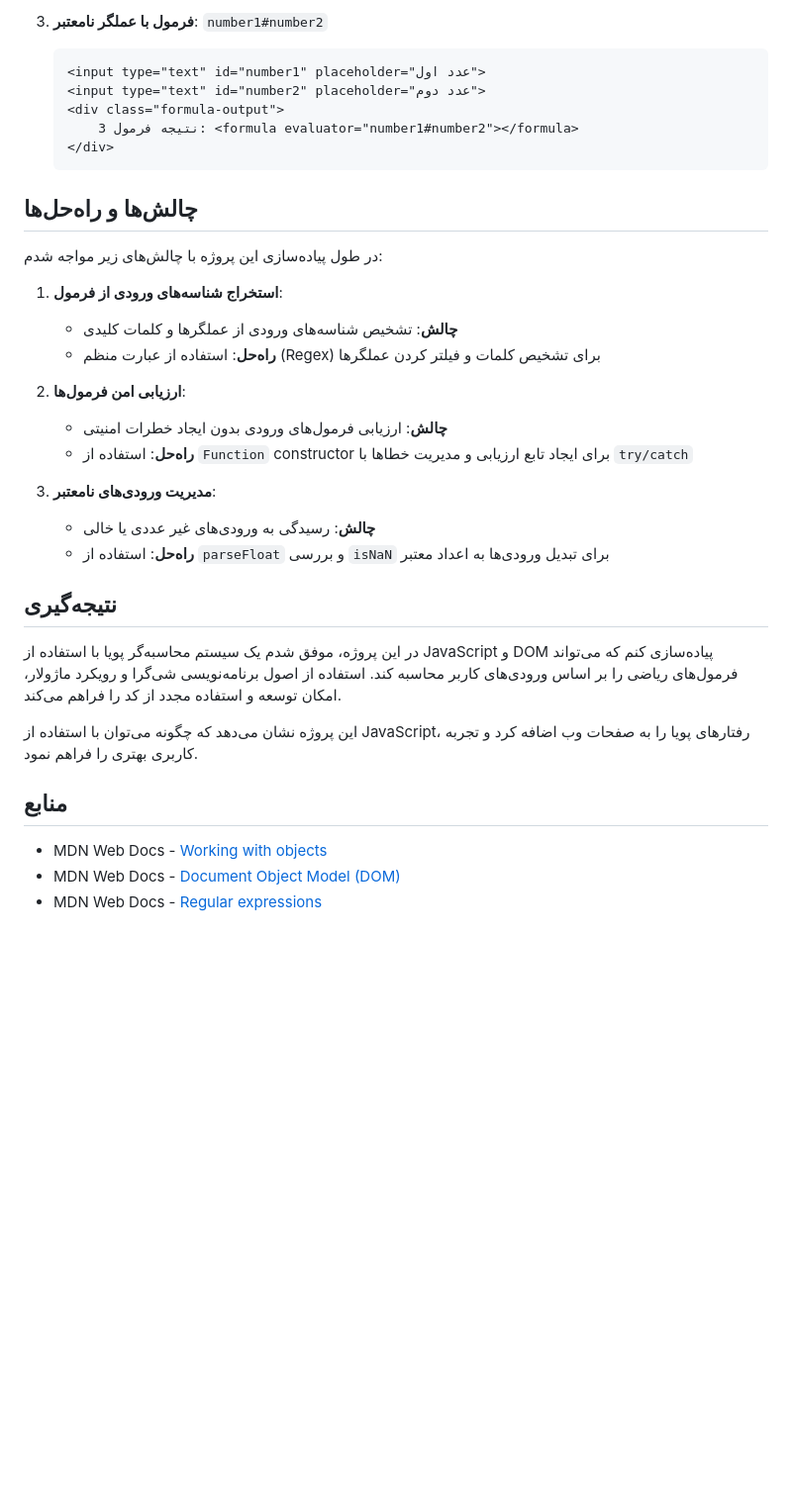
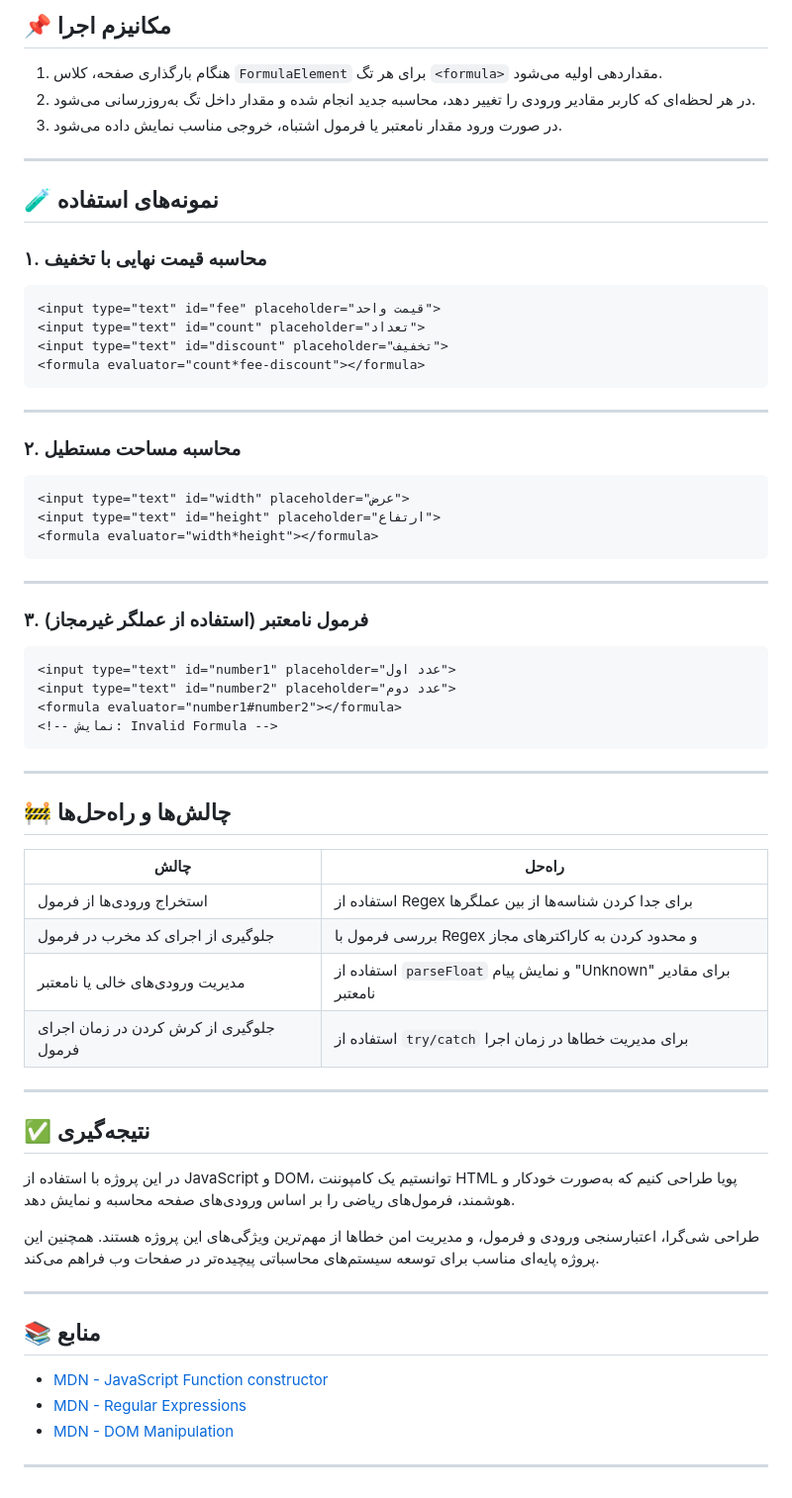
Before and after one commit to hashemian1382/HW1_WebProgramming2025, a Markdown page: README.md, the part around the change printed below. Shown: that part at 99% size. Rendered like a GitHub page; blank space fills up the shorter version.

````diff
--- a/README.md
+++ b/README.md
@@ -152,39 +156,71 @@
 
-3. **فرمول با عملگر نامعتبر**: `number1#number2`
-   ```html
-   <input type="text" id="number1" placeholder="عدد اول">
-   <input type="text" id="number2" placeholder="عدد دوم">
-   <div class="formula-output">
-       نتیجه فرمول 3: <formula evaluator="number1#number2"></formula>
-   </div>
-   ```
+## 📌 مکانیزم اجرا
 
-## چالش‌ها و راه‌حل‌ها
+1. هنگام بارگذاری صفحه، کلاس `FormulaElement` برای هر تگ `<formula>` مقداردهی اولیه می‌شود.
+2. در هر لحظه‌ای که کاربر مقادیر ورودی را تغییر دهد، محاسبه جدید انجام شده و مقدار داخل تگ به‌روزرسانی می‌شود.
+3. در صورت ورود مقدار نامعتبر یا فرمول اشتباه، خروجی مناسب نمایش داده می‌شود.
 
-در طول پیاده‌سازی این پروژه با چالش‌های زیر مواجه شدم:
+---
 
-1. **استخراج شناسه‌های ورودی از فرمول**:
-   - **چالش**: تشخیص شناسه‌های ورودی از عملگرها و کلمات کلیدی
-   - **راه‌حل**: استفاده از عبارت منظم (Regex) برای تشخیص کلمات و فیلتر کردن عملگرها
+## 🧪 نمونه‌های استفاده
 
-2. **ارزیابی امن فرمول‌ها**:
-   - **چالش**: ارزیابی فرمول‌های ورودی بدون ایجاد خطرات امنیتی
-   - **راه‌حل**: استفاده از `Function` constructor برای ایجاد تابع ارزیابی و مدیریت خطاها با `try/catch`
+### ۱. محاسبه قیمت نهایی با تخفیف
 
-3. **مدیریت ورودی‌های نامعتبر**:
-   - **چالش**: رسیدگی به ورودی‌های غیر عددی یا خالی
-   - **راه‌حل**: استفاده از `parseFloat` و بررسی `isNaN` برای تبدیل ورودی‌ها به اعداد معتبر
+```html
+<input type="text" id="fee" placeholder="قیمت واحد">
+<input type="text" id="count" placeholder="تعداد">
+<input type="text" id="discount" placeholder="تخفیف">
+<formula evaluator="count*fee-discount"></formula>
+```
 
-## نتیجه‌گیری
+---
 
-در این پروژه، موفق شدم یک سیستم محاسبه‌گر پویا با استفاده از JavaScript و DOM پیاده‌سازی کنم که می‌تواند فرمول‌های ریاضی را بر اساس ورودی‌های کاربر محاسبه کند. استفاده از اصول برنامه‌نویسی شی‌گرا و رویکرد ماژولار، امکان توسعه و استفاده مجدد از کد را فراهم می‌کند.
+### ۲. محاسبه مساحت مستطیل
 
-این پروژه نشان می‌دهد که چگونه می‌توان با استفاده از JavaScript، رفتارهای پویا را به صفحات وب اضافه کرد و تجربه کاربری بهتری را فراهم نمود.
+```html
+<input type="text" id="width" placeholder="عرض">
+<input type="text" id="height" placeholder="ارتفاع">
+<formula evaluator="width*height"></formula>
+```
 
-## منابع
+---
 
-- MDN Web Docs - [Working with objects](https://developer.mozilla.org/en-US/docs/Web/JavaScript/Guide/Working_with_Objects)
-- MDN Web Docs - [Document Object Model (DOM)](https://developer.mozilla.org/en-US/docs/Web/API/Document_Object_Model)
-- MDN Web Docs - [Regular expressions](https://developer.mozilla.org/en-US/docs/Web/JavaScript/Guide/Regular_Expressions)
+### ۳. فرمول نامعتبر (استفاده از عملگر غیرمجاز)
+
+```html
+<input type="text" id="number1" placeholder="عدد اول">
+<input type="text" id="number2" placeholder="عدد دوم">
+<formula evaluator="number1#number2"></formula>
+<!-- نمایش: Invalid Formula -->
+```
+
+---
+
+## 🚧 چالش‌ها و راه‌حل‌ها
+
+| چالش | راه‌حل |
+|------|--------|
+| استخراج ورودی‌ها از فرمول | استفاده از Regex برای جدا کردن شناسه‌ها از بین عملگرها |
+| جلوگیری از اجرای کد مخرب در فرمول | بررسی فرمول با Regex و محدود کردن به کاراکترهای مجاز |
+| مدیریت ورودی‌های خالی یا نامعتبر | استفاده از `parseFloat` و نمایش پیام "Unknown" برای مقادیر نامعتبر |
+| جلوگیری از کرش کردن در زمان اجرای فرمول | استفاده از `try/catch` برای مدیریت خطاها در زمان اجرا |
+
+---
+
+## ✅ نتیجه‌گیری
+
+در این پروژه با استفاده از JavaScript و DOM، توانستیم یک کامپوننت HTML پویا طراحی کنیم که به‌صورت خودکار و هوشمند، فرمول‌های ریاضی را بر اساس ورودی‌های صفحه محاسبه و نمایش دهد.
+
+طراحی شی‌گرا، اعتبارسنجی ورودی و فرمول، و مدیریت امن خطاها از مهم‌ترین ویژگی‌های این پروژه هستند. همچنین این پروژه پایه‌ای مناسب برای توسعه سیستم‌های محاسباتی پیچیده‌تر در صفحات وب فراهم می‌کند.
+
+---
+
+## 📚 منابع
+
+- [MDN - JavaScript Function constructor](https://developer.mozilla.org/en-US/docs/Web/JavaScript/Reference/Global_Objects/Function)
+- [MDN - Regular Expressions](https://developer.mozilla.org/en-US/docs/Web/JavaScript/Guide/Regular_Expressions)
+- [MDN - DOM Manipulation](https://developer.mozilla.org/en-US/docs/Web/API/Document_Object_Model)
 
 </div>
+
+---
````
Also changed, not shown: other parts of README.md (+100 -96 lines).
